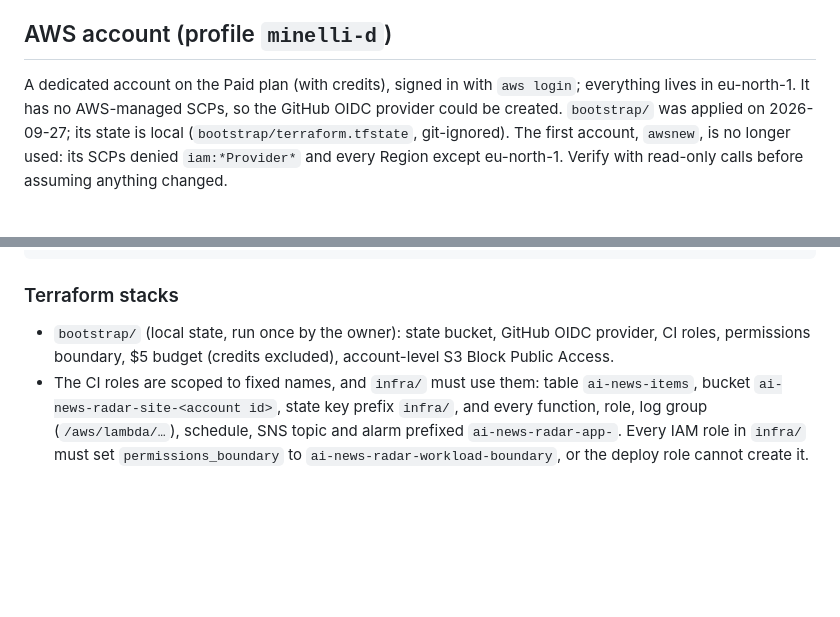
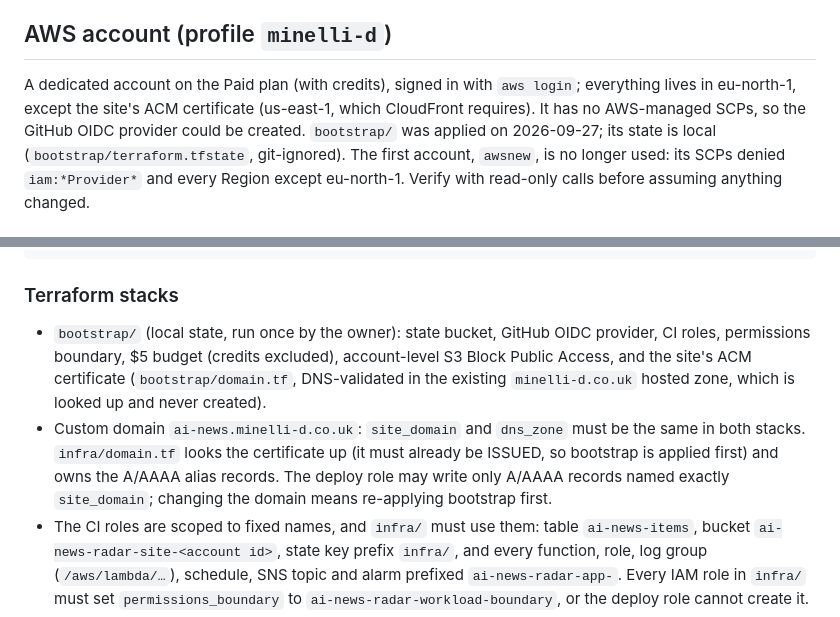
Before and after one commit to Minelli-D/ai-news-radar, a Markdown page: CLAUDE.md, 2 parts joined by grey strips. Drawn GitHub-style; blank space fills up the shorter version.

```diff
--- a/CLAUDE.md
+++ b/CLAUDE.md
@@ -30,7 +30,8 @@ profile: `minelli-d`.
 ## AWS account (profile `minelli-d`)
 
 A dedicated account on the Paid plan (with credits), signed in with `aws login`; everything
-lives in eu-north-1. It has no AWS-managed SCPs, so the GitHub OIDC provider could be created.
+lives in eu-north-1, except the site's ACM certificate (us-east-1, which CloudFront requires).
+It has no AWS-managed SCPs, so the GitHub OIDC provider could be created.
 `bootstrap/` was applied on 2026-09-27; its state is local (`bootstrap/terraform.tfstate`,
 git-ignored). The first account, `awsnew`, is no longer used: its SCPs denied `iam:*Provider*`
 and every Region except eu-north-1. Verify with read-only calls before assuming anything changed.
@@ -80,7 +81,13 @@ signature). Local checks without credentials:
 ### Terraform stacks
 
 - `bootstrap/` (local state, run once by the owner): state bucket, GitHub OIDC provider, CI
-  roles, permissions boundary, $5 budget (credits excluded), account-level S3 Block Public Access.
+  roles, permissions boundary, $5 budget (credits excluded), account-level S3 Block Public Access,
+  and the site's ACM certificate (`bootstrap/domain.tf`, DNS-validated in the existing
+  `minelli-d.co.uk` hosted zone, which is looked up and never created).
+- Custom domain `ai-news.minelli-d.co.uk`: `site_domain` and `dns_zone` must be the same in both
+  stacks. `infra/domain.tf` looks the certificate up (it must already be ISSUED, so bootstrap is
+  applied first) and owns the A/AAAA alias records. The deploy role may write only A/AAAA
+  records named exactly `site_domain`; changing the domain means re-applying bootstrap first.
 - The CI roles are scoped to fixed names, and `infra/` must use them: table `ai-news-items`,
   bucket `ai-news-radar-site-<account id>`, state key prefix `infra/`, and every function, role,
   log group (`/aws/lambda/…`), schedule, SNS topic and alarm prefixed `ai-news-radar-app-`. Every
```
Also changed, not shown: README.md (+18 -6 lines).
